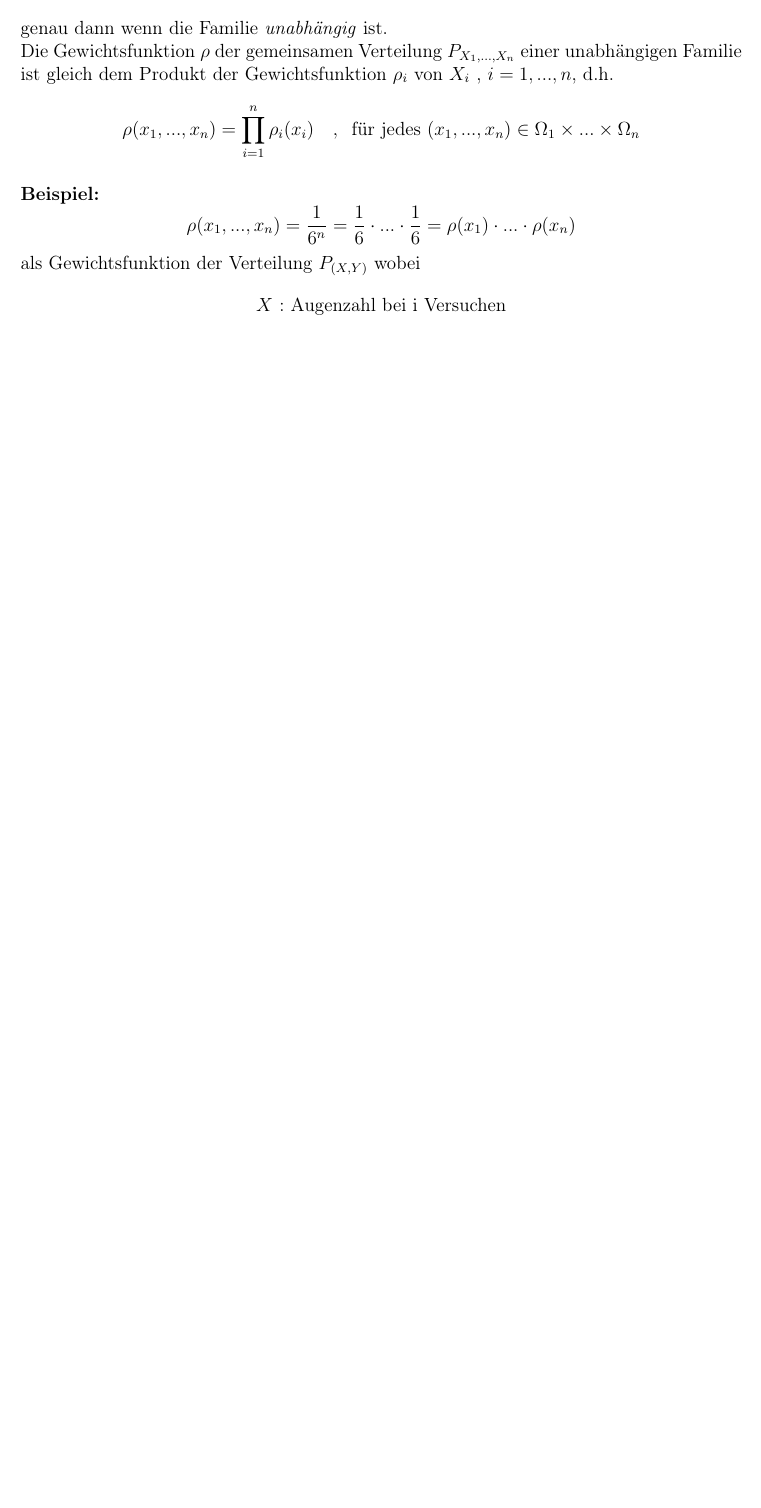
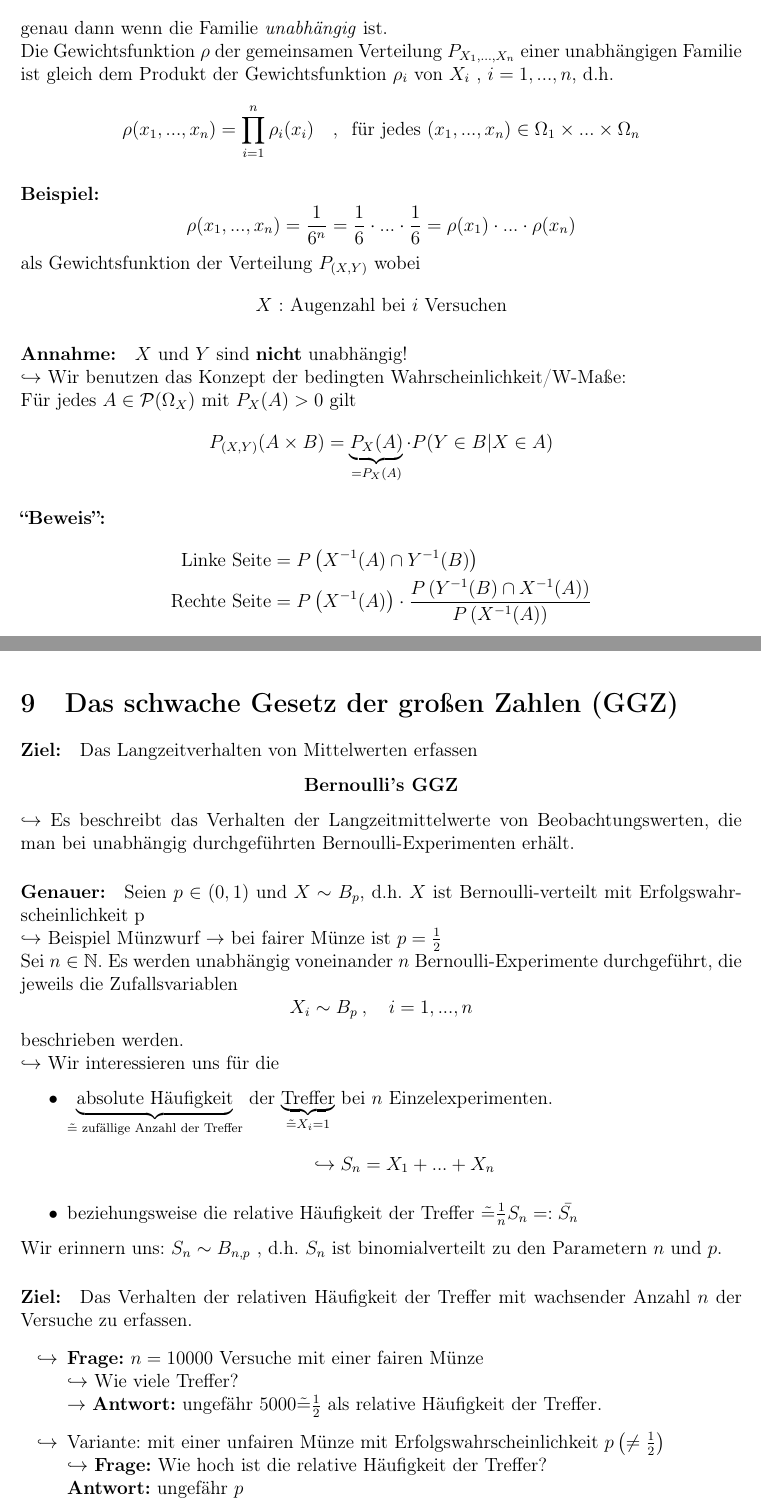
Before and after one commit to PhilT95/Wahrscheinlichkeit18_19, a LaTeX document (WT_Skript/WT_Script.tex): part of page 42 of 42 before the commit and two parts of pages 42 and 43 of 45 after it, the two joined at a grey line, cut so that both start at the same text, the shorter picture padded with empty space. Compiled offline with pdfLaTeX.

Commit message:
Added recent lecture

```diff
--- a/WT_Skript/WT_Script.tex
+++ b/WT_Skript/WT_Script.tex
@@ -1369,4 +1367,52 @@ $\mathbb{E}(X) = \sum_{i=1}^n x_i \frac{1}{n} = \frac{1}{n} \sum^n_{i=1}x_i$ ent
 	\paragraph{Beispiel:}
 	$$\rho(x_1,...,x_n)=\frac{1}{6^n}=\frac{1}{6}\cdot ... \cdot \frac{1}{6}=\rho(x_1)\cdot ... \cdot \rho(x_n)$$
 	als Gewichtsfunktion der Verteilung $P_{(X,Y)}$ wobei
-	$$X \text{ : Augenzahl bei i Versuchen}$$
+	$$X \text{ : Augenzahl bei } i \text{ Versuchen}$$
+
+
+	\paragraph{Annahme:}
+	$X$ und $Y$ sind \textbf{nicht} unabhängig!\\
+	$\hookrightarrow$ Wir benutzen das Konzept der bedingten Wahrscheinlichkeit/W-Maße:\\
+	Für jedes $A\in\mathcal{P}(\Omega_X)$ mit $P_X(A)>0$ gilt
+	$$P_{(X,Y)}(A\times B)=\underbrace{P_X(A)}_{=P_X(A)}\cdot P(Y\in B | X\in A)$$
+
+	\paragraph{``Beweis'':}
+	\begin{align*}
+	\text{Linke Seite} &= P\left(X^{-1}(A)\cap Y^{-1}(B)\right)\\
+	\text{Rechte Seite} &= P\left(X^{-1}(A)\right)\cdot
+\frac{P\left(Y^{-1}(B)\cap X^{-1}(A)\right)}{P\left(X^{-1}(A)\right)}
+	\end{align*}
+
+\pagebreak
+\section{Das schwache Gesetz der großen Zahlen (GGZ)}
+	\paragraph{Ziel:}
+	Das Langzeitverhalten von Mittelwerten erfassen
+	\begin{center}
+	\textbf{Bernoulli's GGZ}
+	\end{center}
+	$\hookrightarrow$ Es beschreibt das Verhalten der Langzeitmittelwerte von Beobachtungswerten, die man bei unabhängig durchgeführten Bernoulli-Experimenten erhält.
+	\paragraph{Genauer:}
+	Seien $p\in(0,1)$ und $X\sim B_p$, d.h. $X$ ist Bernoulli-verteilt mit Erfolgswahrscheinlichkeit p\\
+	$\hookrightarrow$ Beispiel Münzwurf $\rightarrow$ bei fairer Münze ist $p=\frac{1}{2}$\\
+	Sei $n\in\mathbb{N}$. Es werden unabhängig voneinander $n$ Bernoulli-Experimente durchgeführt, die jeweils die Zufallsvariablen
+	$$X_i\sim B_p \: , \quad i=1,...,n$$
+	beschrieben werden.\\
+	$\hookrightarrow$ Wir interessieren uns für die
+	\begin{itemize}
+		\item $\underbrace{\text{absolute Häufigkeit}}_{\tilde{=} \text{ zufällige Anzahl der Treffer}}$ der $\underbrace{\text{Treffer}}_{\tilde{=}X_i =1}$ bei $n$ Einzelexperimenten.
+		$$\hookrightarrow S_n = X_1 + ... + X_n$$
+		\item beziehungsweise die relative Häufigkeit der Treffer $\tilde{=}
+\frac{1}{n}S_n =: \bar{S_n}$
+	\end{itemize}
+	Wir erinnern uns: $S_n \sim B_{n,p}$ , d.h. $S_n$ ist binomialverteilt zu den Parametern $n$ und $p$.
+	\paragraph{Ziel:}
+	Das Verhalten der relativen Häufigkeit der Treffer mit wachsender Anzahl $n$ der Versuche zu erfassen.
+
+	\begin{itemize}
+		\item[$\hookrightarrow$] \textbf{Frage:} $n=10000$ Versuche mit einer fairen Münze\\
+		$\hookrightarrow$ Wie viele Treffer?\\
+		$\rightarrow$ \textbf{Antwort:} ungefähr $5000 \tilde{=} \frac{1}{2}$ als relative Häufigkeit der Treffer.
+		\item[$\hookrightarrow$] Variante: mit einer unfairen Münze mit Erfolgswahrscheinlichkeit $p\left(\neq\frac{1}{2}\right)$\\
+		$\hookrightarrow$ \textbf{Frage:} Wie hoch ist die relative Häufigkeit der Treffer?\\
+		\textbf{Antwort:} ungefähr $p$
+	\end{itemize}
```
Also changed, not shown: WT_Skript/WT_Script.pdf, WT_Skript/WT_Script.tex (49 more changed lines).
